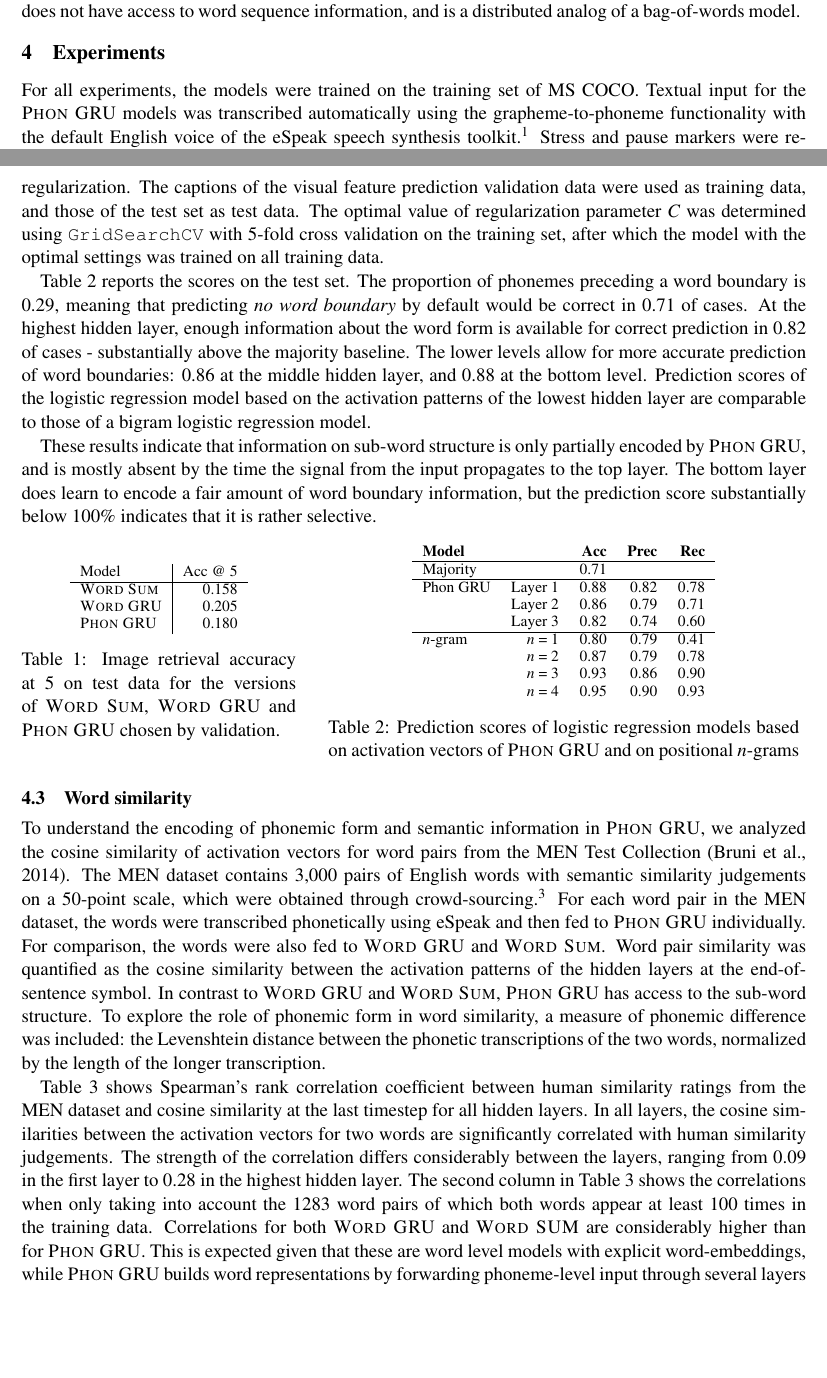
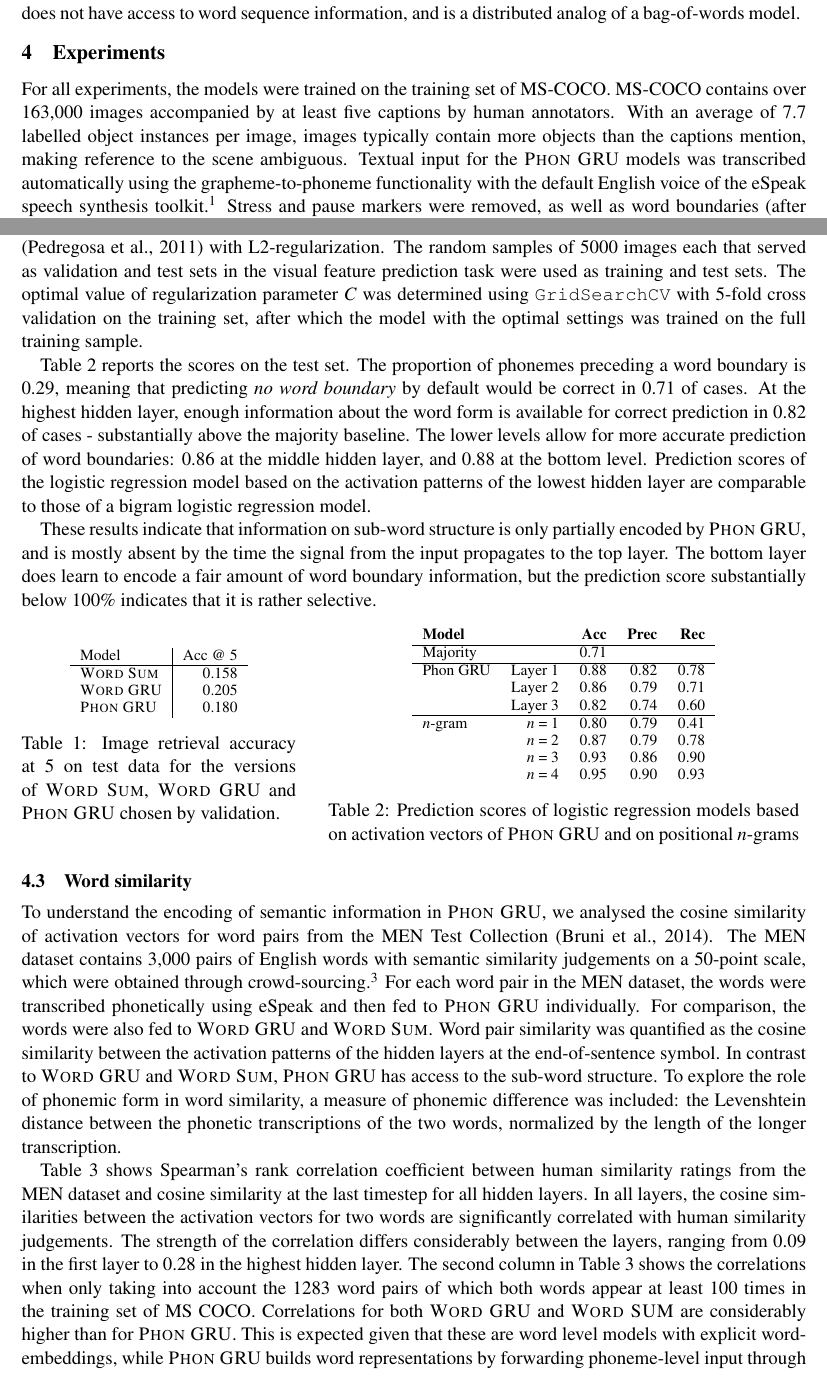
Before and after one commit to gchrupala/conll-2016, a LaTeX paper (coling/paper.tex, which reads coling/experiments.tex): two parts of pages 5 and 7 of 11, joined at a grey line, cut so that both start at the same text, the shorter picture padded with empty space. Compiled offline with pdfLaTeX.

Commit message:
MS COCO and specification of the data that was used in experiments

```diff
--- a/coling/experiments.tex
+++ b/coling/experiments.tex
@@ -1,7 +1,7 @@
 \section{Experiments}
 \label{sec:experiments}
 
-For all experiments, the models were trained on the training set of MS COCO. Textual input for the {\sc Phon GRU} models was transcribed automatically using the grapheme-to-phoneme functionality with the default English voice of the eSpeak speech synthesis toolkit.\footnote{Available at \url{http://espeak.sourceforge.net}} Stress and pause markers were removed, as well as word boundaries (after storing their position for use in experiments), leaving only phoneme symbols. See Figure~\ref{fig:ipa} for an example transcription.
+For all experiments, the models were trained on the training set of MS-COCO. MS-COCO contains over 163,000 images accompanied by at least five captions by human annotators. With an average of 7.7 labelled object instances per image, images typically contain more objects than the captions mention, making reference to the scene ambiguous. Textual input for the {\sc Phon GRU} models was transcribed automatically using the grapheme-to-phoneme functionality with the default English voice of the eSpeak speech synthesis toolkit.\footnote{Available at \url{http://espeak.sourceforge.net}} Stress and pause markers were removed, as well as word boundaries (after storing their position for use in experiments), leaving only phoneme symbols. See Figure~\ref{fig:ipa} for an example transcription.
 
 
 Visual input for all models was obtained by forwarding images through the 16-layer convolutional neural network described in \newcite{simonyan2014very} pre-trained on Imagenet \cite{ILSVRCarxiv14}, and recording the activation vectors of the pre-softmax layer. The z-score transformation was applied to these features to ease optimization.
@@ -22,8 +22,8 @@ informal exploration. Full exploration of the search space was not feasible due
 \input{visual}
 \subsection{Word boundary prediction}
 To explore the sensitivity of the {\sc Phon GRU} model to linguistic structure at the sub-word level, we investigated the encoding of information about word-ends in the hidden layers. Logistic regression models were trained on activation patterns of the hidden layers at all timesteps, with the objective of identifying phonemes that preceded a word boundary. For comparison, we also trained logistic regression models on \textit{n}-gram data to perform the same tasks, with positional phoneme \textit{n}-grams in the range 1-\textit{n}. The location of the word boundaries was taken from the eSpeak transcriptions, which mostly matches the location of word boundaries according to conventional English spelling. However, eSpeak models some coarticulation effects which sometimes leads to word boundaries disappearing from the transcription. For example, {\it bank of a river} is transcribed as \textipa{[baNk @v@ \*rIv@]}.
-%[example of a phonetic transcription with 'ova']
-All models were implemented using the {\tt LogisticRegression} implementation from Scikit-learn \cite{scikit-learn} with L2-regularization. The captions of the visual feature prediction validation data were used as training data, and those of the test set as test data. The optimal value of regularization parameter \textit{C} was determined using {\tt GridSearchCV} with 5-fold cross validation on the training set, after which the model with the optimal settings was trained on all training data.
+
+All models were implemented using the {\tt LogisticRegression} implementation from Scikit-learn \cite{scikit-learn} with L2-regularization. The random samples of 5000 images each that served as validation and test sets in the visual feature prediction task were used as training and test sets. The optimal value of regularization parameter \textit{C} was determined using {\tt GridSearchCV} with 5-fold cross validation on the training set, after which the model with the optimal settings was trained on the full training sample.
 
 Table~\ref{tab:boundary} reports the scores on the test set. The proportion of phonemes preceding a word boundary is 0.29, meaning that predicting {\it no word boundary} by default would be correct in 0.71 of cases. At the highest hidden layer, enough information about the word form is available for correct prediction in 0.82 of cases - substantially above the majority baseline. The lower levels allow for more accurate prediction of word boundaries: 0.86 at the middle hidden layer, and 0.88 at the bottom level.
 Prediction scores of the logistic regression model based on the activation patterns of the lowest hidden layer are comparable to those of a bigram logistic regression model.
@@ -75,11 +75,11 @@ These results indicate that information on sub-word structure is only partially
 
 \subsection{Word similarity}
 % not sure about this next sentence yet
-To understand the encoding of phonemic form and semantic information in {\sc Phon GRU}, we analyzed the cosine similarity of activation vectors for word pairs from the MEN Test Collection \cite{bruni2014multimodal}. The MEN dataset contains 3,000 pairs of English words with semantic similarity judgements on a 50-point scale, which were obtained through crowd-sourcing.\footnote{The MEN dataset is available at \url{http://clic.cimec.unitn.it/~elia.bruni/MEN}}
+To understand the encoding of semantic information in {\sc Phon GRU}, we analysed the cosine similarity of activation vectors for word pairs from the MEN Test Collection \cite{bruni2014multimodal}. The MEN dataset contains 3,000 pairs of English words with semantic similarity judgements on a 50-point scale, which were obtained through crowd-sourcing.\footnote{The MEN dataset is available at \url{http://clic.cimec.unitn.it/~elia.bruni/MEN}}
 For each word pair in the MEN dataset, the words were transcribed phonetically using eSpeak and then fed to {\sc Phon GRU} individually. For comparison, the words were also fed to {\sc Word GRU} and {\sc Word Sum}. Word pair similarity was quantified as the cosine similarity between the activation patterns of the hidden layers at the end-of-sentence symbol.
 In contrast to {\sc Word GRU} and {\sc Word Sum}, {\sc Phon GRU} has access to the sub-word structure. To explore the role of phonemic form in word similarity, a measure of phonemic difference was included: the Levenshtein distance between the phonetic transcriptions of the two words, normalized by the length of the longer transcription.
 
-Table~\ref{tab:human} shows Spearman's rank correlation coefficient between human similarity ratings from the MEN dataset and cosine similarity at the last timestep for all hidden layers. In all layers, the cosine similarities between the activation vectors for two words are significantly correlated with human similarity judgements. The strength of the correlation differs considerably between the layers, ranging from 0.09 in the first layer to 0.28 in the highest hidden layer. The second column in Table~\ref{tab:human} shows the correlations when only taking into account the 1283 word pairs of which both words appear at least 100 times in the training data.
+Table~\ref{tab:human} shows Spearman's rank correlation coefficient between human similarity ratings from the MEN dataset and cosine similarity at the last timestep for all hidden layers. In all layers, the cosine similarities between the activation vectors for two words are significantly correlated with human similarity judgements. The strength of the correlation differs considerably between the layers, ranging from 0.09 in the first layer to 0.28 in the highest hidden layer. The second column in Table~\ref{tab:human} shows the correlations when only taking into account the 1283 word pairs of which both words appear at least 100 times in the training set of MS COCO.
 Correlations for both {\sc Word GRU} and {\sc Word SUM} are considerably higher than for {\sc Phon GRU}. This is expected given that these are word level models with explicit word-embeddings, while {\sc Phon GRU} builds word representations by forwarding phoneme-level input through several layers of processing.
 
 \begin{table}[h]
```
Also changed, not shown: coling/related.tex (+1 -3 lines), coling/visual.tex (+1 -1 lines), coling/experiments.tex (7 more changed lines).
